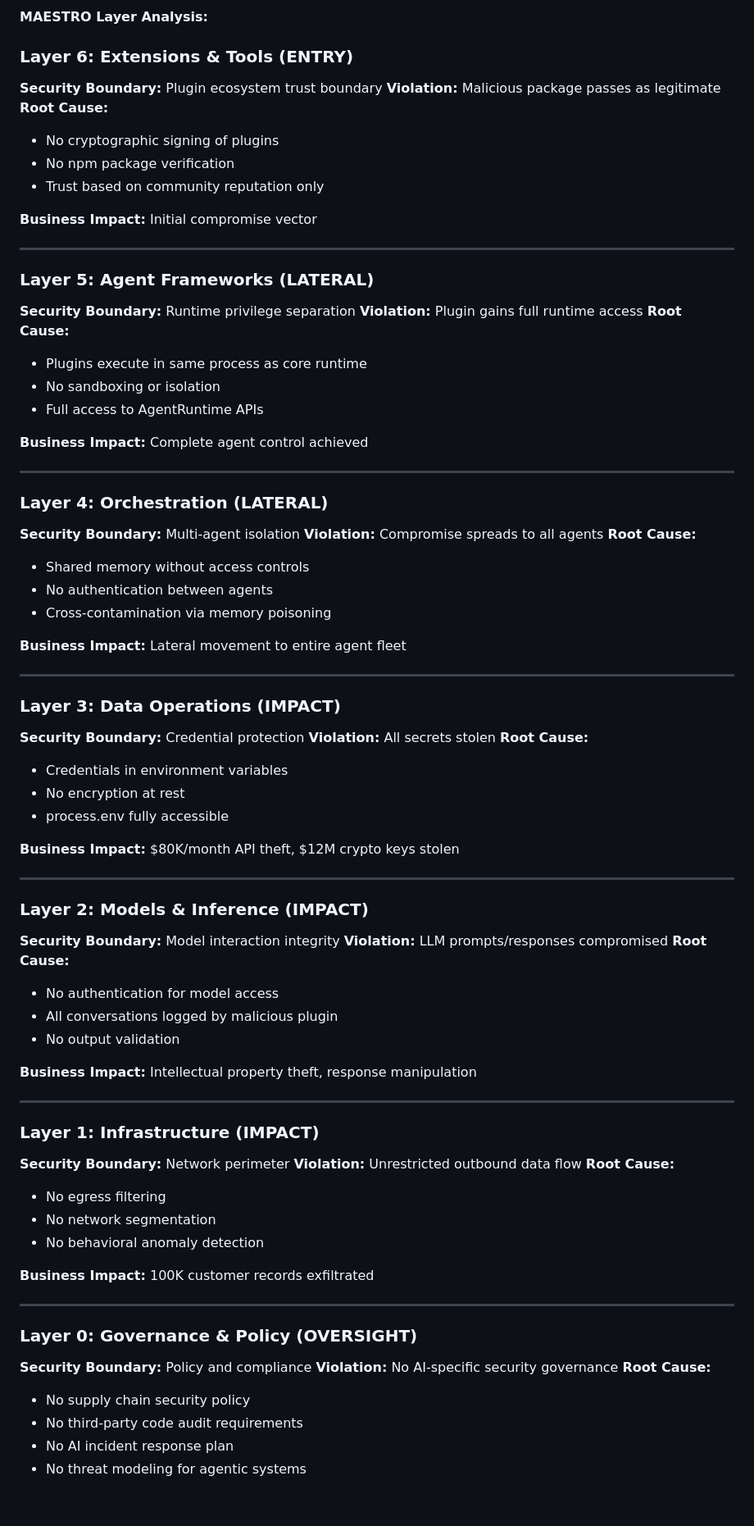
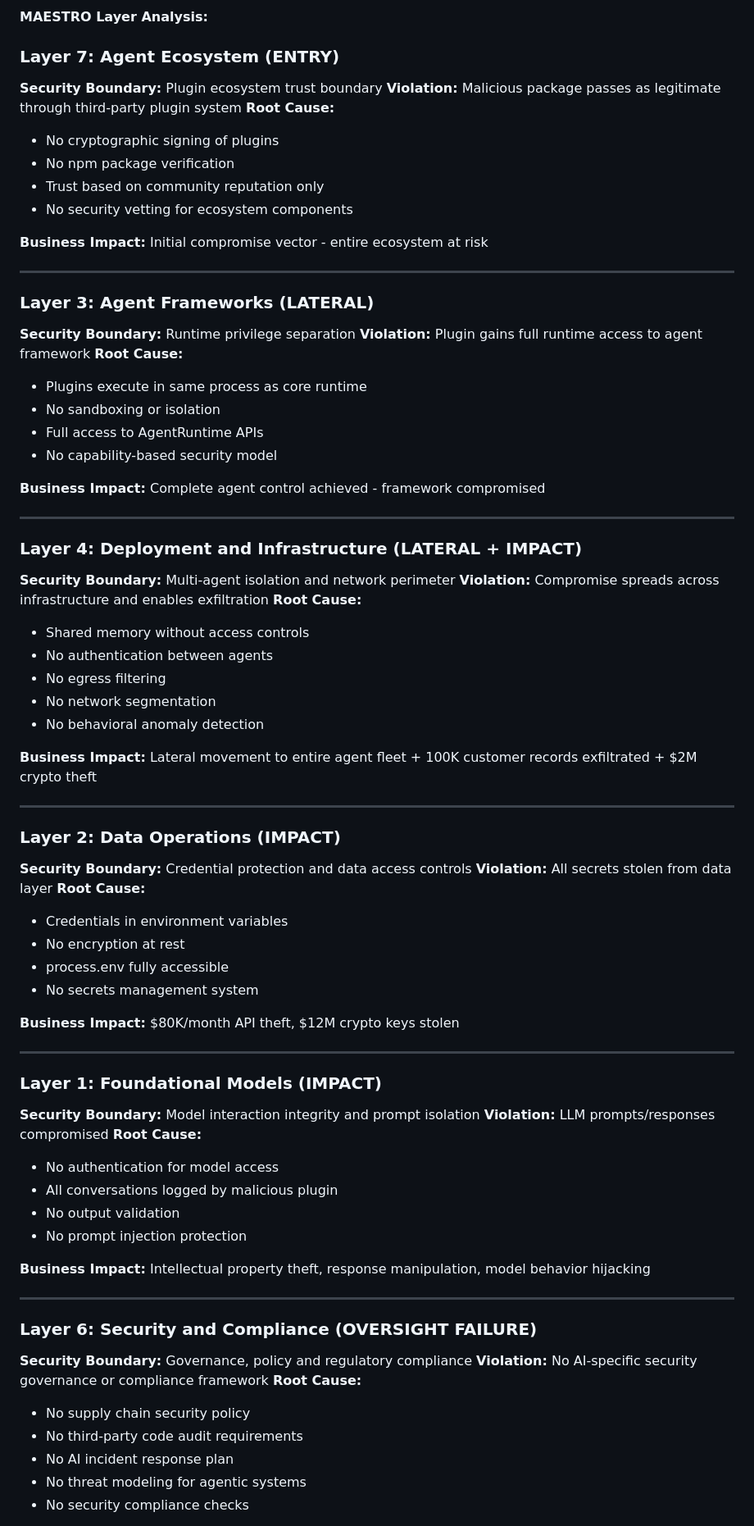
Before and after one commit to mondweep/agentic-ai-security-demo-rela8group-ciso-london-summit, a Markdown page: presentation/diagrams/plugin-supply-chain-attack-path.md, the part around the change printed below. Shown: that part at 82% size. Drawn GitHub-style; blank space fills up the shorter version.

Commit message:
Aligned the MAESTRO Layers

```diff
--- a/presentation/diagrams/plugin-supply-chain-attack-path.md
+++ b/presentation/diagrams/plugin-supply-chain-attack-path.md
@@ -441,84 +441,79 @@ graph TD
 
 **MAESTRO Layer Analysis:**
 
-### Layer 6: Extensions & Tools (ENTRY)
+### Layer 7: Agent Ecosystem (ENTRY)
 **Security Boundary:** Plugin ecosystem trust boundary
-**Violation:** Malicious package passes as legitimate
+**Violation:** Malicious package passes as legitimate through third-party plugin system
 **Root Cause:**
 - No cryptographic signing of plugins
 - No npm package verification
 - Trust based on community reputation only
+- No security vetting for ecosystem components
 
-**Business Impact:** Initial compromise vector
+**Business Impact:** Initial compromise vector - entire ecosystem at risk
 
 ---
 
-### Layer 5: Agent Frameworks (LATERAL)
+### Layer 3: Agent Frameworks (LATERAL)
 **Security Boundary:** Runtime privilege separation
-**Violation:** Plugin gains full runtime access
+**Violation:** Plugin gains full runtime access to agent framework
 **Root Cause:**
 - Plugins execute in same process as core runtime
 - No sandboxing or isolation
 - Full access to AgentRuntime APIs
+- No capability-based security model
 
-**Business Impact:** Complete agent control achieved
+**Business Impact:** Complete agent control achieved - framework compromised
 
 ---
 
-### Layer 4: Orchestration (LATERAL)
-**Security Boundary:** Multi-agent isolation
-**Violation:** Compromise spreads to all agents
+### Layer 4: Deployment and Infrastructure (LATERAL + IMPACT)
+**Security Boundary:** Multi-agent isolation and network perimeter
+**Violation:** Compromise spreads across infrastructure and enables exfiltration
 **Root Cause:**
 - Shared memory without access controls
 - No authentication between agents
-- Cross-contamination via memory poisoning
+- No egress filtering
+- No network segmentation
+- No behavioral anomaly detection
 
-**Business Impact:** Lateral movement to entire agent fleet
+**Business Impact:** Lateral movement to entire agent fleet + 100K customer records exfiltrated + $2M crypto theft
 
 ---
 
-### Layer 3: Data Operations (IMPACT)
-**Security Boundary:** Credential protection
-**Violation:** All secrets stolen
+### Layer 2: Data Operations (IMPACT)
+**Security Boundary:** Credential protection and data access controls
+**Violation:** All secrets stolen from data layer
 **Root Cause:**
 - Credentials in environment variables
 - No encryption at rest
 - process.env fully accessible
+- No secrets management system
 
 **Business Impact:** $80K/month API theft, $12M crypto keys stolen
 
 ---
 
-### Layer 2: Models & Inference (IMPACT)
-**Security Boundary:** Model interaction integrity
+### Layer 1: Foundational Models (IMPACT)
+**Security Boundary:** Model interaction integrity and prompt isolation
 **Violation:** LLM prompts/responses compromised
 **Root Cause:**
 - No authentication for model access
 - All conversations logged by malicious plugin
 - No output validation
+- No prompt injection protection
 
-**Business Impact:** Intellectual property theft, response manipulation
+**Business Impact:** Intellectual property theft, response manipulation, model behavior hijacking
 
 ---
 
-### Layer 1: Infrastructure (IMPACT)
-**Security Boundary:** Network perimeter
-**Violation:** Unrestricted outbound data flow
-**Root Cause:**
-- No egress filtering
-- No network segmentation
-- No behavioral anomaly detection
-
-**Business Impact:** 100K customer records exfiltrated
-
----
-
-### Layer 0: Governance & Policy (OVERSIGHT)
-**Security Boundary:** Policy and compliance
-**Violation:** No AI-specific security governance
+### Layer 6: Security and Compliance (OVERSIGHT FAILURE)
+**Security Boundary:** Governance, policy and regulatory compliance
+**Violation:** No AI-specific security governance or compliance framework
 **Root Cause:**
 - No supply chain security policy
 - No third-party code audit requirements
 - No AI incident response plan
 - No threat modeling for agentic systems
+- No security compliance checks
 
```
Also changed, not shown: other parts of presentation/diagrams/plugin-supply-chain-attack-path.md (+10 -8 lines).
